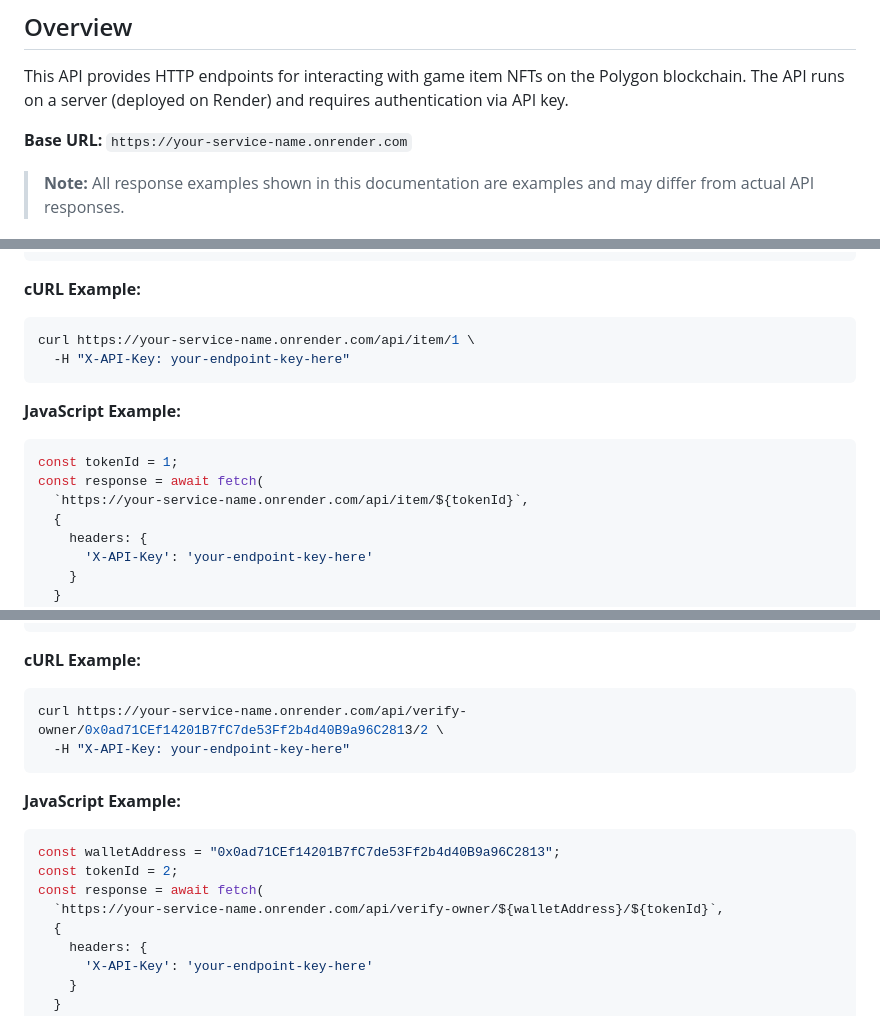
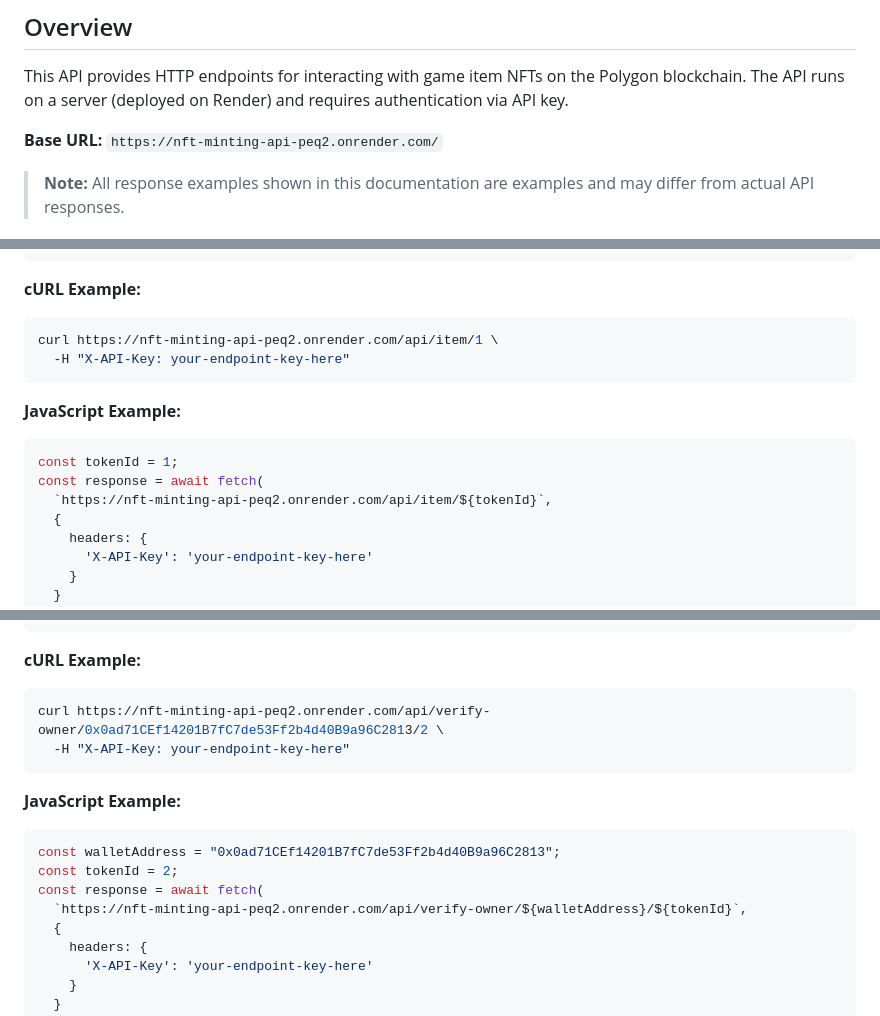
Before and after one commit to MaximilianIsing/NFT-Minting-API, a Markdown page: docs/endpoints.md, 3 parts joined by grey strips. Drawn GitHub-style.

````diff
--- a/docs/endpoints.md
+++ b/docs/endpoints.md
@@ -6,7 +6,7 @@ Documentation for the Blockchain NFT Minting API endpoints.
 
 This API provides HTTP endpoints for interacting with game item NFTs on the Polygon blockchain. The API runs on a server (deployed on Render) and requires authentication via API key.
 
-**Base URL:** `https://your-service-name.onrender.com`
+**Base URL:** `https://nft-minting-api-peq2.onrender.com/`
 
 > **Note:** All response examples shown in this documentation are examples and may differ from actual API responses.
 
@@ -596,7 +596,7 @@ Gets a specific NFT game item by its token ID.
 
 **cURL Example:**
 ```bash
-curl https://your-service-name.onrender.com/api/item/1 \
+curl https://nft-minting-api-peq2.onrender.com/api/item/1 \
   -H "X-API-Key: your-endpoint-key-here"
 ```
 
@@ -604,7 +604,7 @@ curl https://your-service-name.onrender.com/api/item/1 \
 ```javascript
 const tokenId = 1;
 const response = await fetch(
-  `https://your-service-name.onrender.com/api/item/${tokenId}`,
+  `https://nft-minting-api-peq2.onrender.com/api/item/${tokenId}`,
   {
     headers: {
       'X-API-Key': 'your-endpoint-key-here'
@@ -683,7 +683,7 @@ Verifies if a wallet address owns a specific token ID.
 
 **cURL Example:**
 ```bash
-curl https://your-service-name.onrender.com/api/verify-owner/0x0ad71CEf14201B7fC7de53Ff2b4d40B9a96C2813/2 \
+curl https://nft-minting-api-peq2.onrender.com/api/verify-owner/0x0ad71CEf14201B7fC7de53Ff2b4d40B9a96C2813/2 \
   -H "X-API-Key: your-endpoint-key-here"
 ```
 
@@ -692,7 +692,7 @@ curl https://your-service-name.onrender.com/api/verify-owner/0x0ad71CEf14201B7fC
 const walletAddress = "0x0ad71CEf14201B7fC7de53Ff2b4d40B9a96C2813";
 const tokenId = 2;
 const response = await fetch(
-  `https://your-service-name.onrender.com/api/verify-owner/${walletAddress}/${tokenId}`,
+  `https://nft-minting-api-peq2.onrender.com/api/verify-owner/${walletAddress}/${tokenId}`,
   {
     headers: {
       'X-API-Key': 'your-endpoint-key-here'
````
Also changed, not shown: other parts of docs/endpoints.md (+10 -10 lines).
